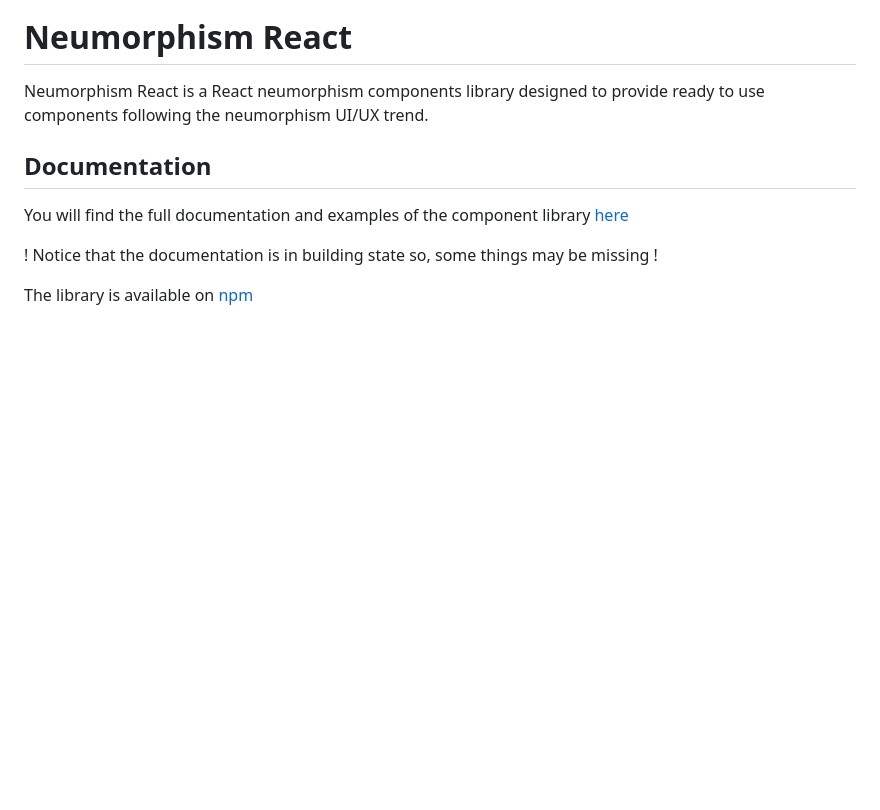
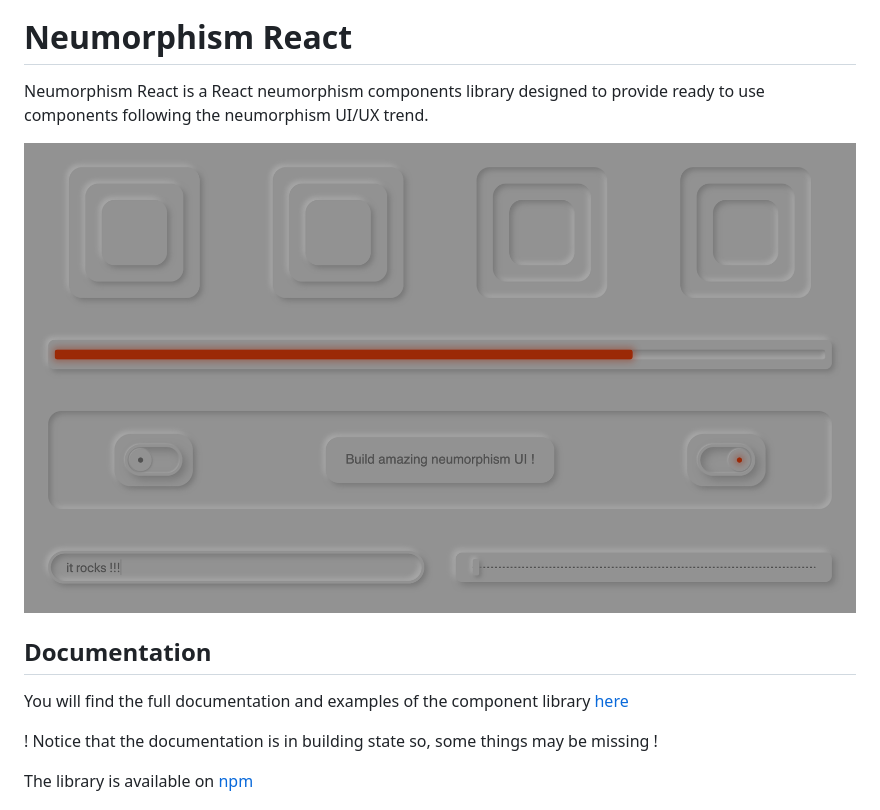
Before and after one commit to ZanchiTheo/neumorphism-react, a Markdown page: README.md, the part around the change. GitHub-like rendering; pictures changed too: readme/readme_picture.png (added); blank space fills up the shorter version.

Commit message:
[feat] changed readme

```diff
--- a/README.md
+++ b/README.md
@@ -1,6 +1,8 @@
 # Neumorphism React #
 
 Neumorphism React is a React neumorphism components library designed to provide ready to use components following the neumorphism UI/UX trend.
+
+![Presentation picture](readme/readme_picture.png)
 
 ## Documentation ##
 
```
Also changed, not shown: 1 other file.
